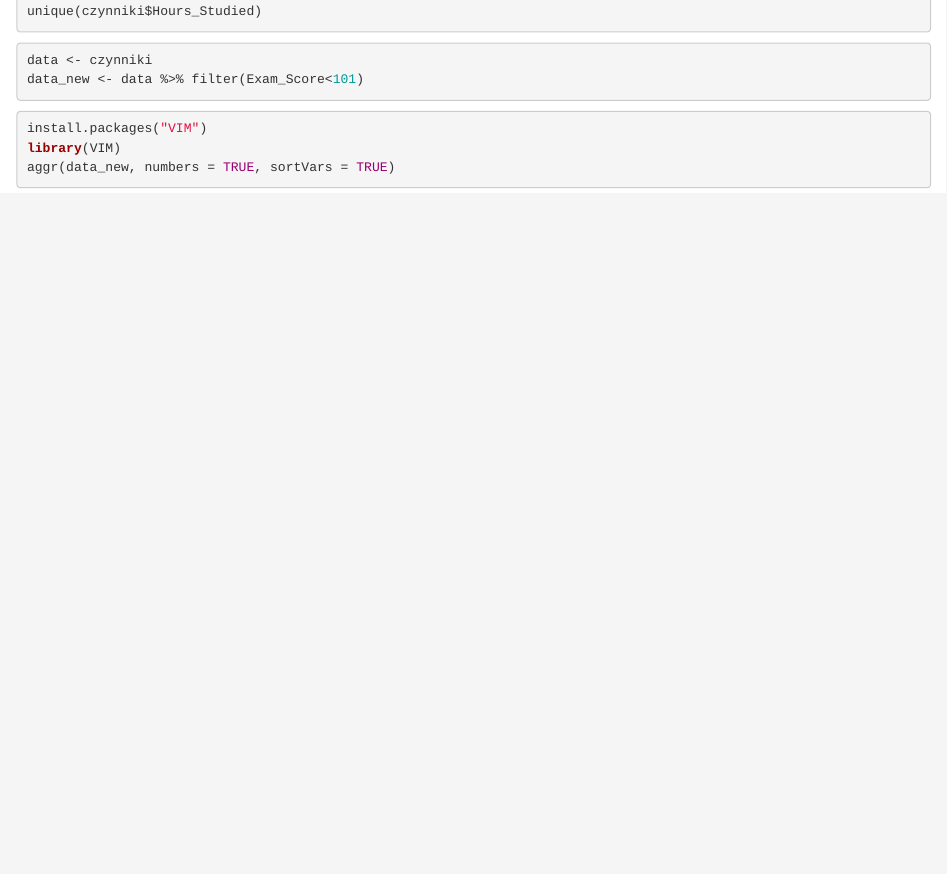
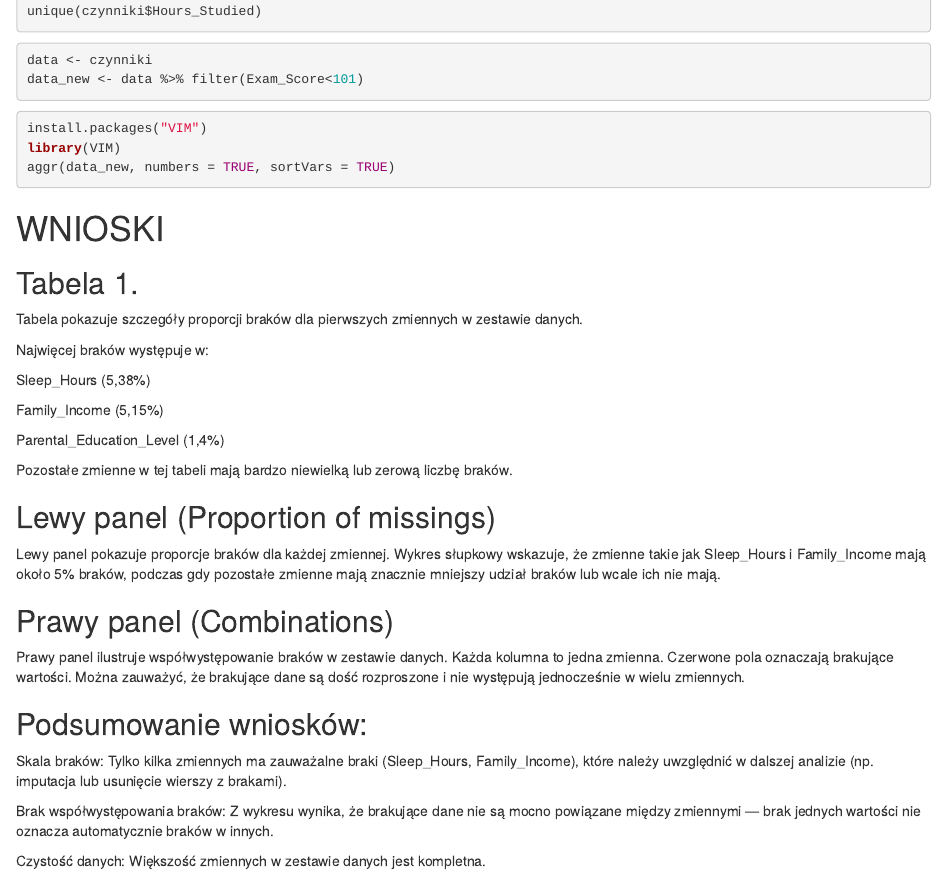
Before and after one commit to MykolaDerko/wyniki_uczniow, an R Markdown document (Projekt.Rmd): the page in a window 1100 px wide, from 460 px down. Rendered offline with R 4.5, knitr and Pandoc, with nearby package versions; the code is not run, so its results and figures are left out; drawn as R Markdown's standard HTML page in place of the format the file asks for.

Commit message:
Wnioski po wizualizacji braków danych

````diff
--- a/Projekt.Rmd
+++ b/Projekt.Rmd
@@ -36,13 +36,45 @@ unique(czynniki$Attendance)
 unique(czynniki$Hours_Studied)
 ```
 
-
 ```{r}
 data <- czynniki
 data_new <- data %>% filter(Exam_Score<101)
 ```
+
 ```{r}
 install.packages("VIM")
 library(VIM)
 aggr(data_new, numbers = TRUE, sortVars = TRUE)
 ```
+
+# WNIOSKI
+
+## Tabela 1.
+
+Tabela pokazuje szczegóły proporcji braków dla pierwszych zmiennych w zestawie danych.
+
+Najwięcej braków występuje w:
+
+Sleep_Hours (5,38%)
+
+Family_Income (5,15%)
+
+Parental_Education_Level (1,4%)
+
+Pozostałe zmienne w tej tabeli mają bardzo niewielką lub zerową liczbę braków.
+
+## Lewy panel (Proportion of missings)
+
+Lewy panel pokazuje proporcje braków dla każdej zmiennej. Wykres słupkowy wskazuje, że zmienne takie jak Sleep_Hours i Family_Income mają około 5% braków, podczas gdy pozostałe zmienne mają znacznie mniejszy udział braków lub wcale ich nie mają.
+
+## Prawy panel (Combinations)
+
+Prawy panel ilustruje współwystępowanie braków w zestawie danych. Każda kolumna to jedna zmienna. Czerwone pola oznaczają brakujące wartości. Można zauważyć, że brakujące dane są dość rozproszone i nie występują jednocześnie w wielu zmiennych.
+
+## Podsumowanie wniosków:
+
+Skala braków: Tylko kilka zmiennych ma zauważalne braki (Sleep_Hours, Family_Income), które należy uwzględnić w dalszej analizie (np. imputacja lub usunięcie wierszy z brakami).
+
+Brak współwystępowania braków: Z wykresu wynika, że brakujące dane nie są mocno powiązane między zmiennymi — brak jednych wartości nie oznacza automatycznie braków w innych.
+
+Czystość danych: Większość zmiennych w zestawie danych jest kompletna.
````
